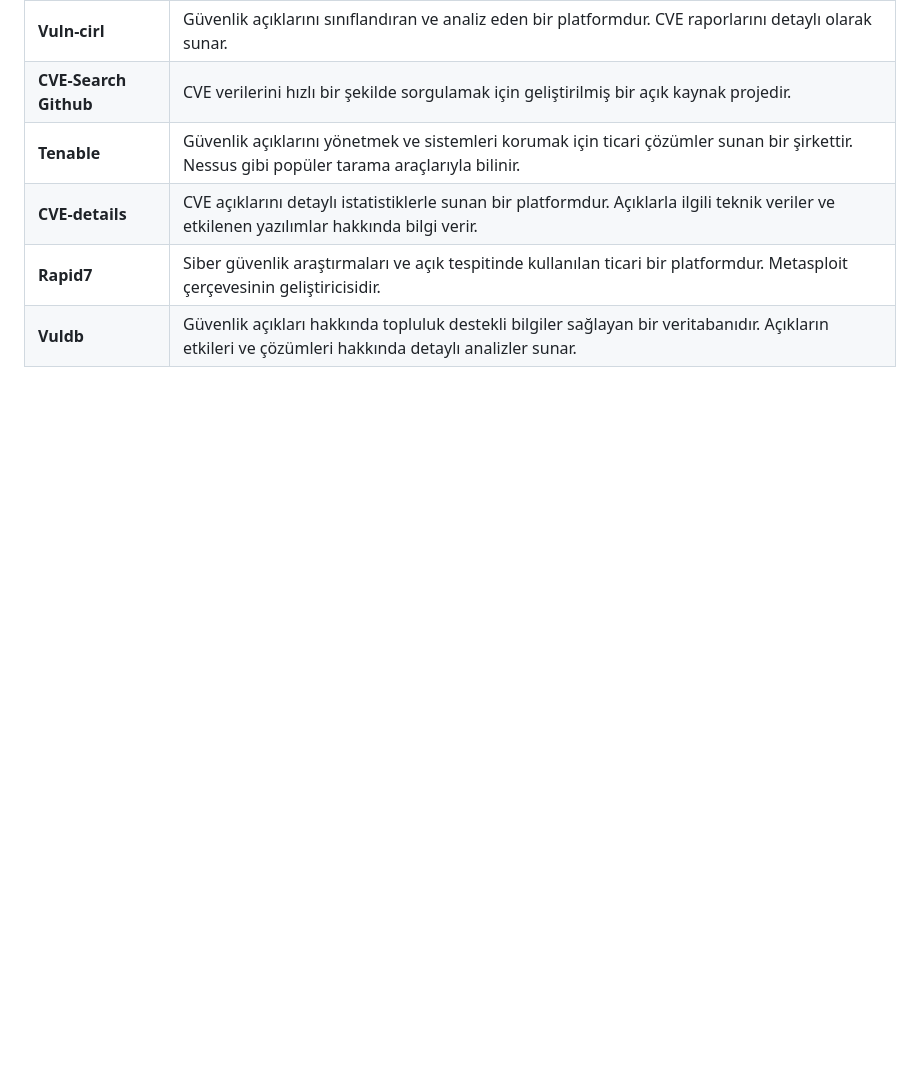
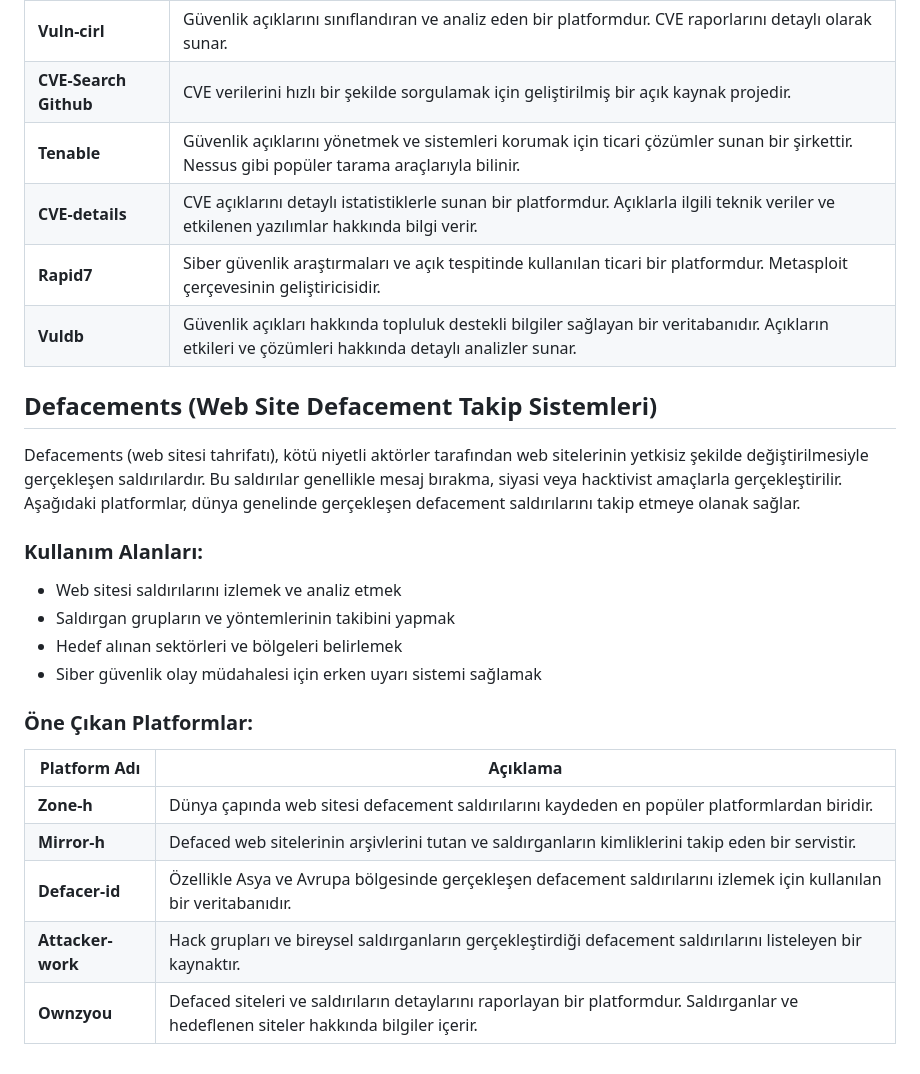
Before and after one commit to Yildiz-Cyber-Threat-Intelligence-Team/Security-lists-for-CTI-Analyst, a Markdown page: README.md, the part around one of its changes. Rendered like a GitHub page; blank space fills up the shorter version.

```diff
--- a/README.md
+++ b/README.md
@@ -102,3 +102,23 @@ CVE (Common Vulnerabilities and Exposures) siteleri, siber güvenlik açıkları
 | **CVE-details** | CVE açıklarını detaylı istatistiklerle sunan bir platformdur. Açıklarla ilgili teknik veriler ve etkilenen yazılımlar hakkında bilgi verir. |
 | **Rapid7** | Siber güvenlik araştırmaları ve açık tespitinde kullanılan ticari bir platformdur. Metasploit çerçevesinin geliştiricisidir. |
 | **Vuldb** | Güvenlik açıkları hakkında topluluk destekli bilgiler sağlayan bir veritabanıdır. Açıkların etkileri ve çözümleri hakkında detaylı analizler sunar. |
+
+##  Defacements (Web Site Defacement Takip Sistemleri)
+
+Defacements (web sitesi tahrifatı), kötü niyetli aktörler tarafından web sitelerinin yetkisiz şekilde değiştirilmesiyle gerçekleşen saldırılardır. Bu saldırılar genellikle mesaj bırakma, siyasi veya hacktivist amaçlarla gerçekleştirilir. Aşağıdaki platformlar, dünya genelinde gerçekleşen defacement saldırılarını takip etmeye olanak sağlar.
+
+###  Kullanım Alanları:
+- Web sitesi saldırılarını izlemek ve analiz etmek
+- Saldırgan grupların ve yöntemlerinin takibini yapmak
+- Hedef alınan sektörleri ve bölgeleri belirlemek
+- Siber güvenlik olay müdahalesi için erken uyarı sistemi sağlamak
+
+###  Öne Çıkan Platformlar:
+
+| Platform Adı         | Açıklama |
+|----------------------|---------|
+| **Zone-h** | Dünya çapında web sitesi defacement saldırılarını kaydeden en popüler platformlardan biridir. |
+| **Mirror-h** | Defaced web sitelerinin arşivlerini tutan ve saldırganların kimliklerini takip eden bir servistir. |
+| **Defacer-id** | Özellikle Asya ve Avrupa bölgesinde gerçekleşen defacement saldırılarını izlemek için kullanılan bir veritabanıdır. |
+| **Attacker-work** | Hack grupları ve bireysel saldırganların gerçekleştirdiği defacement saldırılarını listeleyen bir kaynaktır. |
+| **Ownzyou** | Defaced siteleri ve saldırıların detaylarını raporlayan bir platformdur. Saldırganlar ve hedeflenen siteler hakkında bilgiler içerir. |
```
Also changed, not shown: other parts of README.md (+10 -10 lines).
